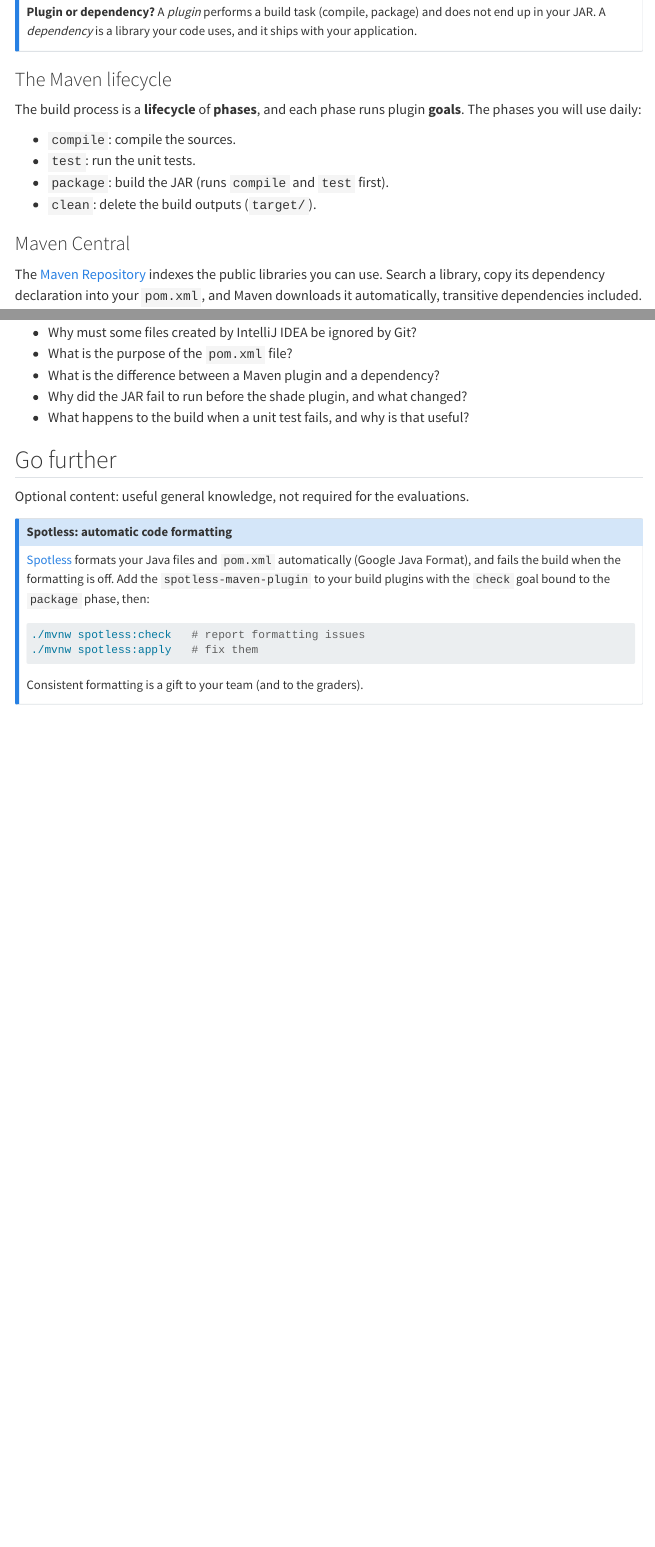
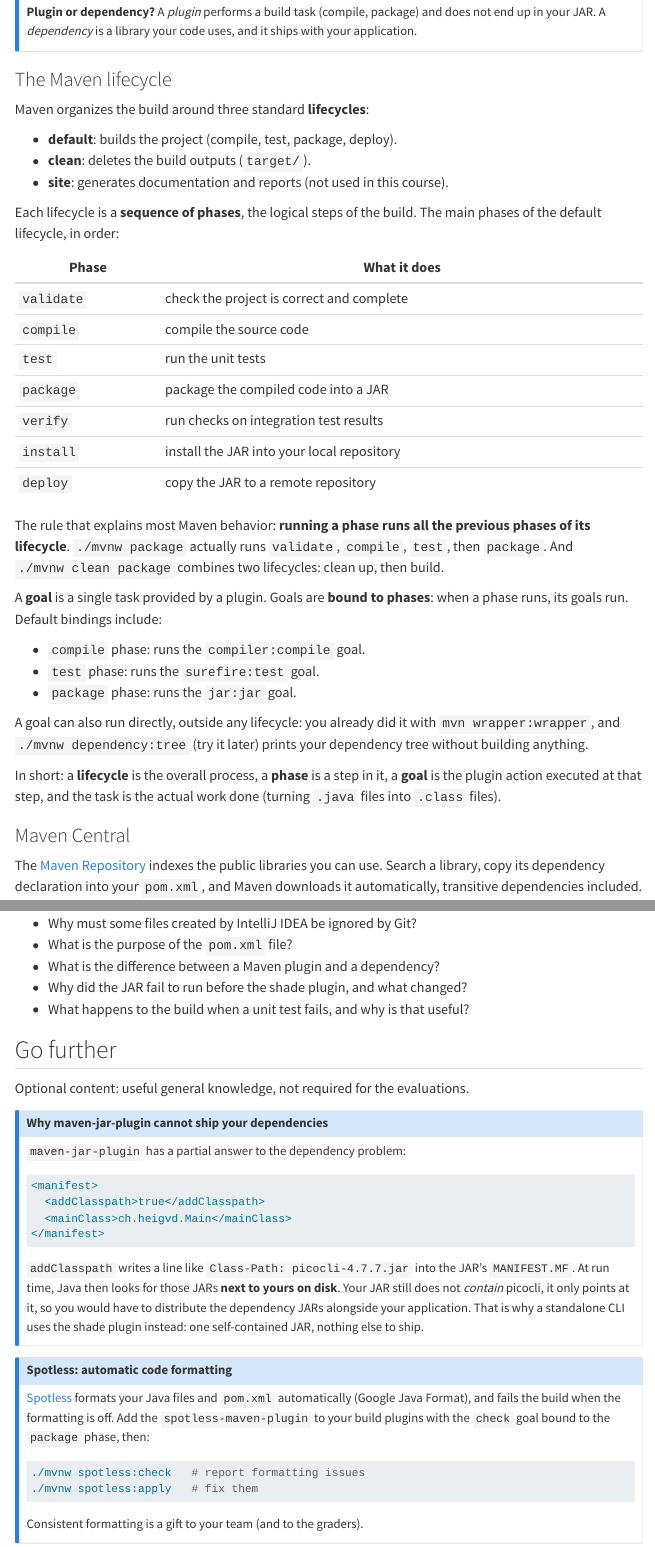
Before and after one commit to heigvd-dai-26/heigvd-dai-26.github.io, a Quarto document (chapters/03-java-intellij-maven.qmd): the page in a window 1100 px wide, from 3190 px down, and a second part further down, joined at a grey line. Rendered offline with R 4.5, knitr and Pandoc in place of Quarto, with nearby package versions; menus at the side of the page are left out; long lines of code are wrapped.

Commit message:
ch03: Maven lifecycle in depth, addClasspath explainer

````diff
--- a/chapters/03-java-intellij-maven.qmd
+++ b/chapters/03-java-intellij-maven.qmd
@@ -165,13 +165,46 @@ your code uses, and it ships with your application.
 
 ### The Maven lifecycle
 
-The build process is a **lifecycle** of **phases**, and each phase runs
-plugin **goals**. The phases you will use daily:
+Maven organizes the build around three standard **lifecycles**:
 
-- `compile`: compile the sources.
-- `test`: run the unit tests.
-- `package`: build the JAR (runs `compile` and `test` first).
-- `clean`: delete the build outputs (`target/`).
+- **default**: builds the project (compile, test, package, deploy).
+- **clean**: deletes the build outputs (`target/`).
+- **site**: generates documentation and reports (not used in this
+  course).
+
+Each lifecycle is a **sequence of phases**, the logical steps of the
+build. The main phases of the default lifecycle, in order:
+
+| Phase | What it does |
+|-------|--------------|
+| `validate` | check the project is correct and complete |
+| `compile` | compile the source code |
+| `test` | run the unit tests |
+| `package` | package the compiled code into a JAR |
+| `verify` | run checks on integration test results |
+| `install` | install the JAR into your local repository |
+| `deploy` | copy the JAR to a remote repository |
+
+The rule that explains most Maven behavior: **running a phase runs all
+the previous phases of its lifecycle**. `./mvnw package` actually runs
+`validate`, `compile`, `test`, then `package`. And `./mvnw clean package`
+combines two lifecycles: clean up, then build.
+
+A **goal** is a single task provided by a plugin. Goals are **bound to
+phases**: when a phase runs, its goals run. Default bindings include:
+
+- `compile` phase: runs the `compiler:compile` goal.
+- `test` phase: runs the `surefire:test` goal.
+- `package` phase: runs the `jar:jar` goal.
+
+A goal can also run directly, outside any lifecycle: you already did it
+with `mvn wrapper:wrapper`, and `./mvnw dependency:tree` (try it later)
+prints your dependency tree without building anything.
+
+In short: a **lifecycle** is the overall process, a **phase** is a step
+in it, a **goal** is the plugin action executed at that step, and the
+task is the actual work done (turning `.java` files into `.class`
+files).
 
 ### Maven Central
 
@@ -644,6 +679,24 @@ your signed commits, and no `target/` directory.
 Optional content: useful general knowledge, not required for the
 evaluations.
 
+::: {.callout-note collapse="true" title="Why maven-jar-plugin cannot ship your dependencies"}
+`maven-jar-plugin` has a partial answer to the dependency problem:
+
+```xml
+<manifest>
+  <addClasspath>true</addClasspath>
+  <mainClass>ch.heigvd.Main</mainClass>
+</manifest>
+```
+
+`addClasspath` writes a line like `Class-Path: picocli-4.7.7.jar` into
+the JAR's `MANIFEST.MF`. At run time, Java then looks for those JARs
+**next to yours on disk**. Your JAR still does not *contain* picocli, it
+only points at it, so you would have to distribute the dependency JARs
+alongside your application. That is why a standalone CLI uses the shade
+plugin instead: one self-contained JAR, nothing else to ship.
+:::
+
 ::: {.callout-note collapse="true" title="Spotless: automatic code formatting"}
 [Spotless](https://github.com/diffplug/spotless/tree/main/plugin-maven)
 formats your Java files and `pom.xml` automatically (Google Java Format),
````
Also changed, not shown: chapters/03-java-intellij-maven.qmd (2 more changed lines).
